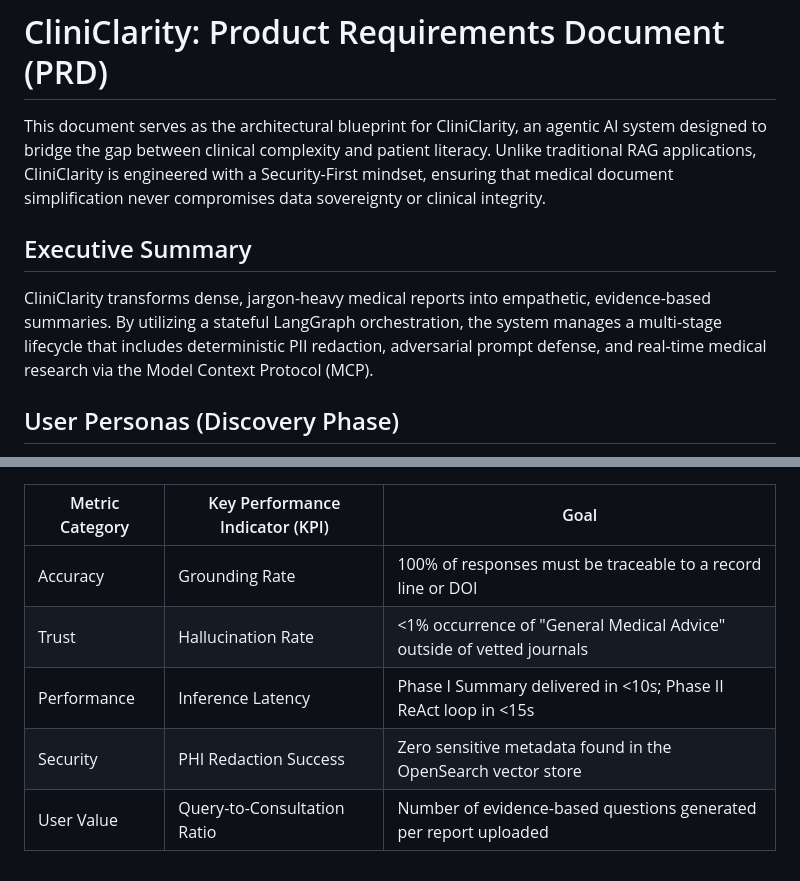
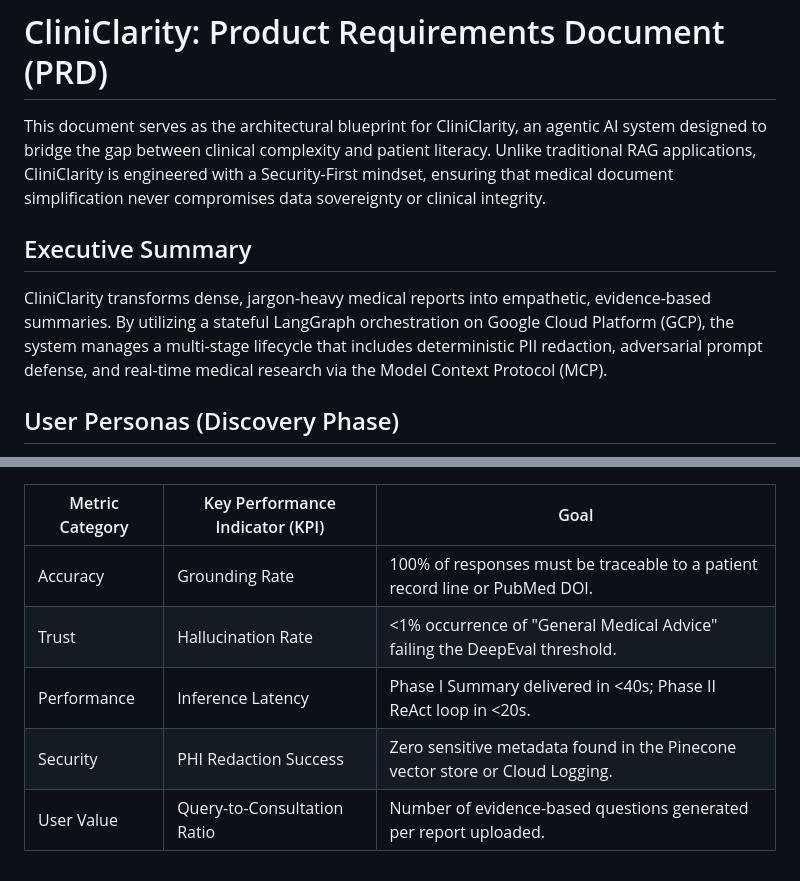
Before and after one commit to ramsundharVenkadesan/CliniClarity, a Markdown page: docs/PRD.md, 2 parts joined by grey strips. Rendered like a GitHub page.

```diff
--- a/docs/PRD.md
+++ b/docs/PRD.md
@@ -1,12 +1,8 @@
 # CliniClarity: Product Requirements Document (PRD)
 This document serves as the architectural blueprint for CliniClarity, an agentic AI system designed to bridge the gap between clinical complexity and patient literacy. Unlike traditional RAG applications, CliniClarity is engineered with a Security-First mindset, ensuring that medical document simplification never compromises data sovereignty or clinical integrity.
 
-
-
 ## Executive Summary
-CliniClarity transforms dense, jargon-heavy medical reports into empathetic, evidence-based summaries. By utilizing a stateful LangGraph orchestration, the system manages a multi-stage lifecycle that includes deterministic PII redaction, adversarial prompt defense, and real-time medical research via the Model Context Protocol (MCP).
-
-
+CliniClarity transforms dense, jargon-heavy medical reports into empathetic, evidence-based summaries. By utilizing a stateful LangGraph orchestration on Google Cloud Platform (GCP), the system manages a multi-stage lifecycle that includes deterministic PII redaction, adversarial prompt defense, and real-time medical research via the Model Context Protocol (MCP).
 
 ## User Personas (Discovery Phase)
 To ensure the product lifecycle is grounded in real-world needs, the following personas represent our primary target audience:
@@ -61,7 +58,7 @@ The lifecycle begins with a "Privacy by Design" ingestion process to ensure HIPA
 | Metric Category | Key Performance Indicator (KPI) | Goal |
 |-----------------|----------------------------------|------|
-| Accuracy | Grounding Rate | 100% of responses must be traceable to a record line or DOI |
-| Trust | Hallucination Rate | <1% occurrence of "General Medical Advice" outside of vetted journals |
-| Performance | Inference Latency | Phase I Summary delivered in <10s; Phase II ReAct loop in <15s |
-| Security | PHI Redaction Success | Zero sensitive metadata found in the OpenSearch vector store |
-| User Value | Query-to-Consultation Ratio | Number of evidence-based questions generated per report uploaded |
+| Accuracy | Grounding Rate | 100% of responses must be traceable to a patient record line or PubMed DOI. |
+| Trust | Hallucination Rate | <1% occurrence of "General Medical Advice" failing the DeepEval threshold. |
+| Performance | Inference Latency | Phase I Summary delivered in <40s; Phase II ReAct loop in <20s. |
+| Security | PHI Redaction Success | Zero sensitive metadata found in the Pinecone vector store or Cloud Logging. |
+| User Value | Query-to-Consultation Ratio | Number of evidence-based questions generated per report uploaded. |
```
Also changed, not shown: other parts of docs/PRD.md (+30 -29 lines).
